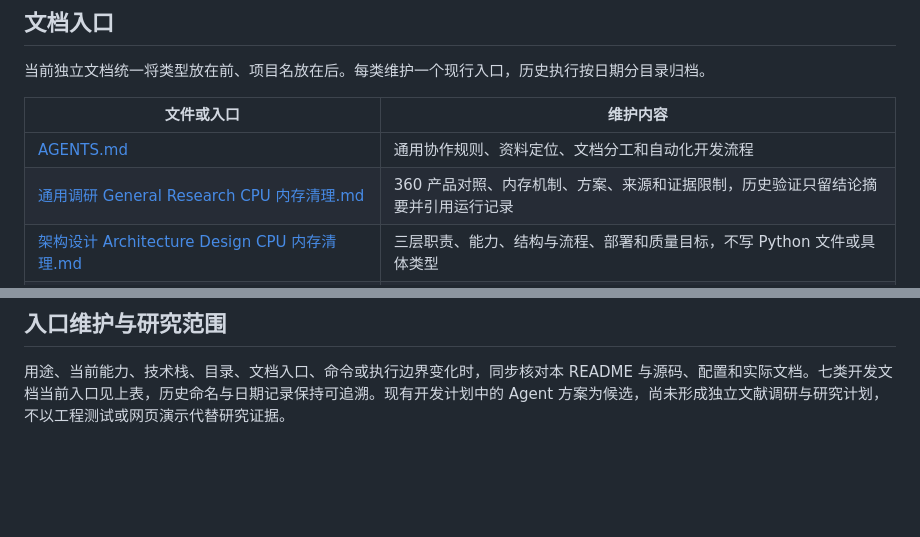
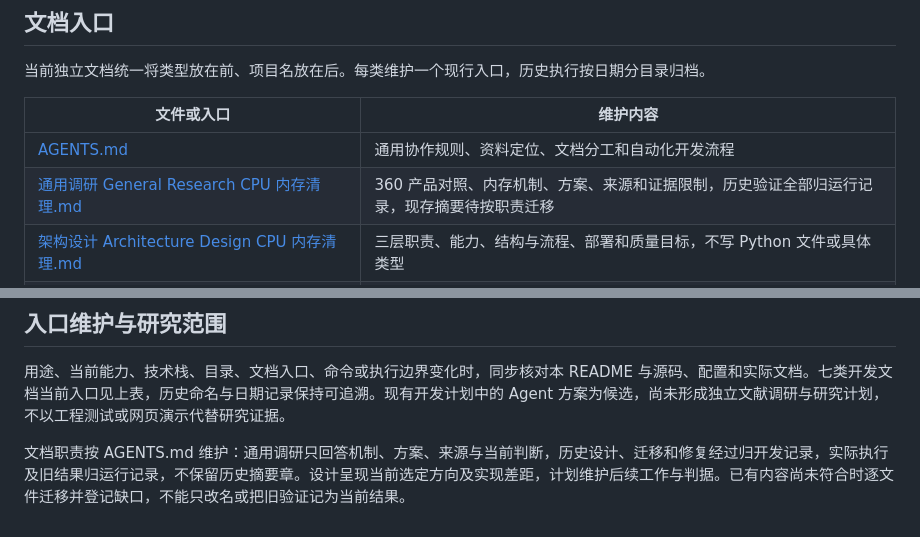
Before and after one commit to DreamSoul-AI/cpu-memory-cleanup, a Markdown page: README.md, 2 parts joined by grey strips. Drawn GitHub-style; blank space fills up the shorter version.

```diff
--- a/README.md
+++ b/README.md
@@ -37,7 +37,7 @@
 | **文件或入口** | **维护内容** |
 | --- | --- |
 | [AGENTS.md](<AGENTS.md>) | 通用协作规则、资料定位、文档分工和自动化开发流程 |
-| [通用调研 General Research CPU 内存清理.md](<docs/通用调研 General Research CPU 内存清理.md>) | 360 产品对照、内存机制、方案、来源和证据限制，历史验证只留结论摘要并引用运行记录 |
+| [通用调研 General Research CPU 内存清理.md](<docs/通用调研 General Research CPU 内存清理.md>) | 360 产品对照、内存机制、方案、来源和证据限制，历史验证全部归运行记录，现存摘要待按职责迁移 |
 | [架构设计 Architecture Design CPU 内存清理.md](<docs/架构设计 Architecture Design CPU 内存清理.md>) | 三层职责、能力、结构与流程、部署和质量目标，不写 Python 文件或具体类型 |
 | [代码结构设计 Code Structure Design CPU 内存清理.md](<docs/代码结构设计 Code Structure Design CPU 内存清理.md>) | 架构到源码、模块、文件、公开入口、状态、依赖和测试的映射，区分当前实现与目标 |
 | [开发计划 Development Plan CPU 内存清理.md](<docs/开发计划 Development Plan CPU 内存清理.md>) | 后续目标、优先级、依赖和验收条件，探索与已决定任务分开，不产生运行授权 |
@@ -143,3 +143,5 @@ CFG-01 已修复，根入口恢复分层加载，并阻止旧根格式静默忽
 ## 入口维护与研究范围
 
 用途、当前能力、技术栈、目录、文档入口、命令或执行边界变化时，同步核对本 README 与源码、配置和实际文档。七类开发文档当前入口见上表，历史命名与日期记录保持可追溯。现有开发计划中的 Agent 方案为候选，尚未形成独立文献调研与研究计划，不以工程测试或网页演示代替研究证据。
+
+文档职责按 AGENTS.md 维护：通用调研只回答机制、方案、来源与当前判断，历史设计、迁移和修复经过归开发记录，实际执行及旧结果归运行记录，不保留历史摘要章。设计呈现当前选定方向及实现差距，计划维护后续工作与判据。已有内容尚未符合时逐文件迁移并登记缺口，不能只改名或把旧验证记为当前结果。
```
Also changed, not shown: AGENTS.md (+7 -5 lines).
